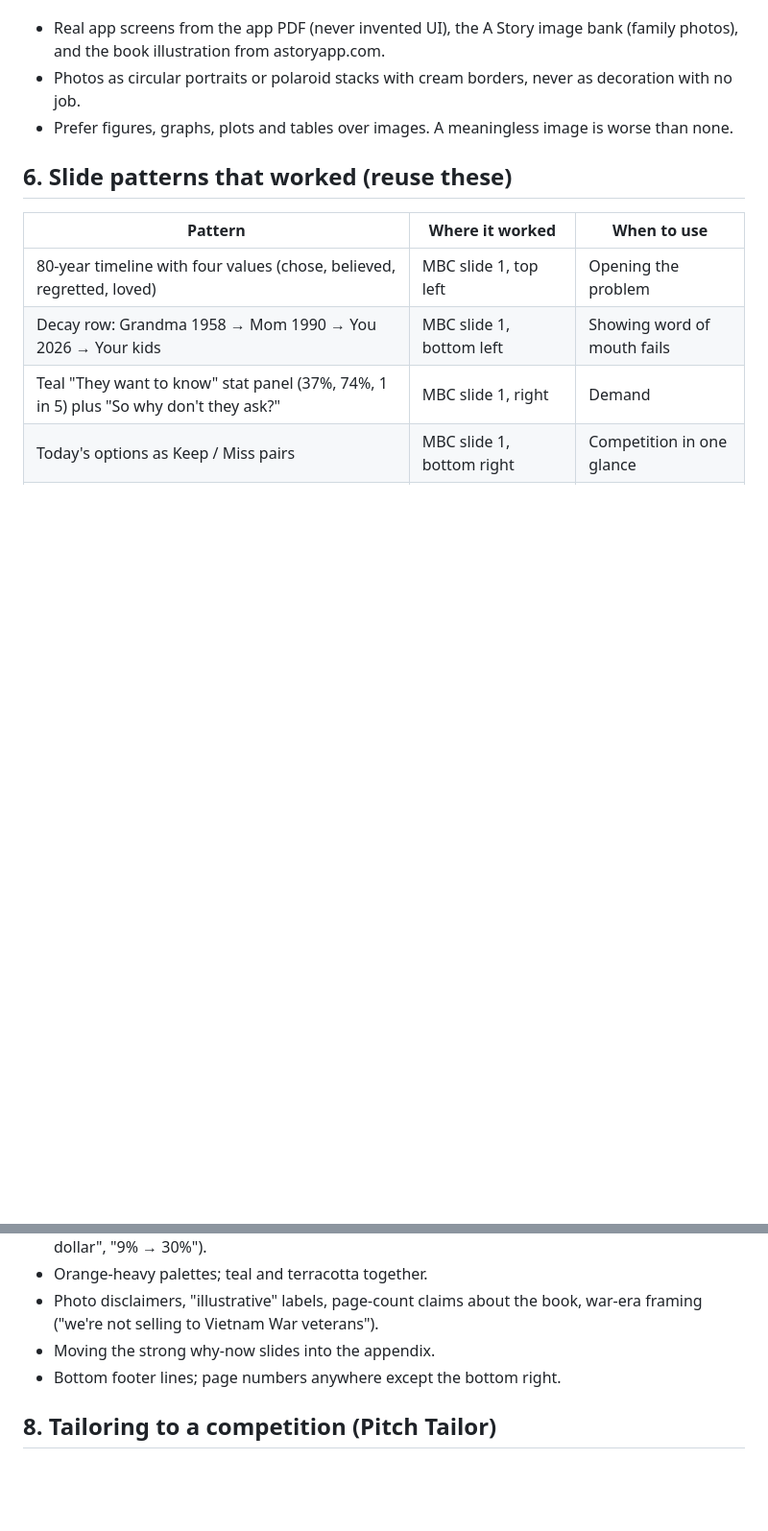
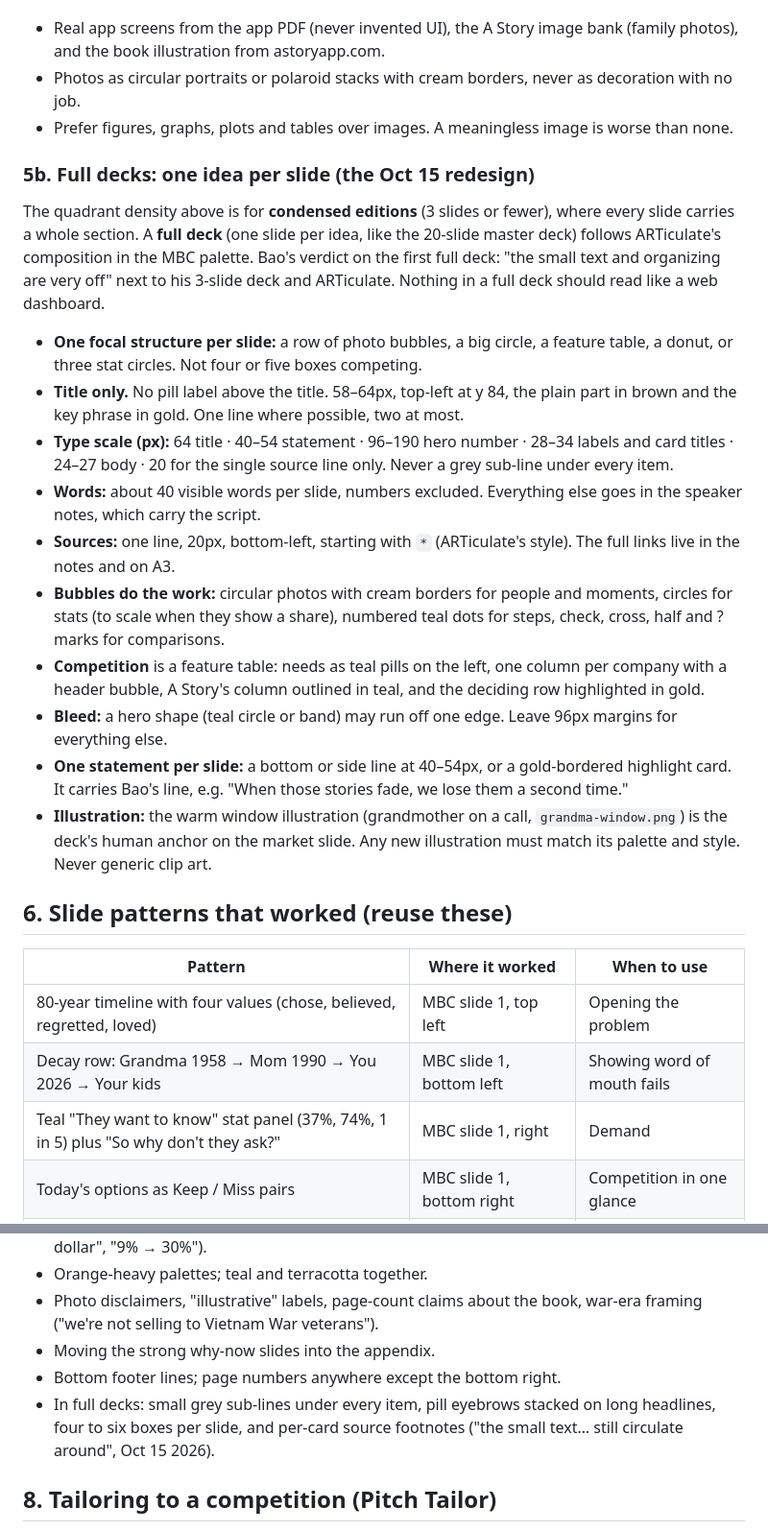
Before and after one commit to vngiabao/pitch, a Markdown page: PITCH-PLAYBOOK.md, 2 parts joined by grey strips. Shown at 96% size. Drawn GitHub-style; blank space fills up the shorter version.

Commit message:
Playbook: full-deck craft rules from the ARTiculate-style redesign
Co-Authored-By: Claude Opus 5.5 <noreply@anthropic.com>

```diff
--- a/PITCH-PLAYBOOK.md
+++ b/PITCH-PLAYBOOK.md
@@ -132,6 +132,21 @@ Rules: brown with yellow, or teal with yellow. Keep orange to a minimum. Never t
 - Photos as circular portraits or polaroid stacks with cream borders, never as decoration with no job.
 - Prefer figures, graphs, plots and tables over images. A meaningless image is worse than none.
 
+### 5b. Full decks: one idea per slide (the Oct 15 redesign)
+
+The quadrant density above is for **condensed editions** (3 slides or fewer), where every slide carries a whole section. A **full deck** (one slide per idea, like the 20-slide master deck) follows ARTiculate's composition in the MBC palette. Bao's verdict on the first full deck: "the small text and organizing are very off" next to his 3-slide deck and ARTiculate. Nothing in a full deck should read like a web dashboard.
+
+- **One focal structure per slide:** a row of photo bubbles, a big circle, a feature table, a donut, or three stat circles. Not four or five boxes competing.
+- **Title only.** No pill label above the title. 58–64px, top-left at y 84, the plain part in brown and the key phrase in gold. One line where possible, two at most.
+- **Type scale (px):** 64 title · 40–54 statement · 96–190 hero number · 28–34 labels and card titles · 24–27 body · 20 for the single source line only. Never a grey sub-line under every item.
+- **Words:** about 40 visible words per slide, numbers excluded. Everything else goes in the speaker notes, which carry the script.
+- **Sources:** one line, 20px, bottom-left, starting with `*` (ARTiculate's style). The full links live in the notes and on A3.
+- **Bubbles do the work:** circular photos with cream borders for people and moments, circles for stats (to scale when they show a share), numbered teal dots for steps, check, cross, half and ? marks for comparisons.
+- **Competition** is a feature table: needs as teal pills on the left, one column per company with a header bubble, A Story's column outlined in teal, and the deciding row highlighted in gold.
+- **Bleed:** a hero shape (teal circle or band) may run off one edge. Leave 96px margins for everything else.
+- **One statement per slide:** a bottom or side line at 40–54px, or a gold-bordered highlight card. It carries Bao's line, e.g. "When those stories fade, we lose them a second time."
+- **Illustration:** the warm window illustration (grandmother on a call, `grandma-window.png`) is the deck's human anchor on the market slide. Any new illustration must match its palette and style. Never generic clip art.
+
 ## 6. Slide patterns that worked (reuse these)
 
 | Pattern | Where it worked | When to use |
@@ -160,6 +175,7 @@ Rules: brown with yellow, or teal with yellow. Keep orange to a minimum. Never t
 - Photo disclaimers, "illustrative" labels, page-count claims about the book, war-era framing ("we're not selling to Vietnam War veterans").
 - Moving the strong why-now slides into the appendix.
 - Bottom footer lines; page numbers anywhere except the bottom right.
+- In full decks: small grey sub-lines under every item, pill eyebrows stacked on long headlines, four to six boxes per slide, and per-card source footnotes ("the small text… still circulate around", Oct 15 2026).
 
 ## 8. Tailoring to a competition (Pitch Tailor)
 
```
